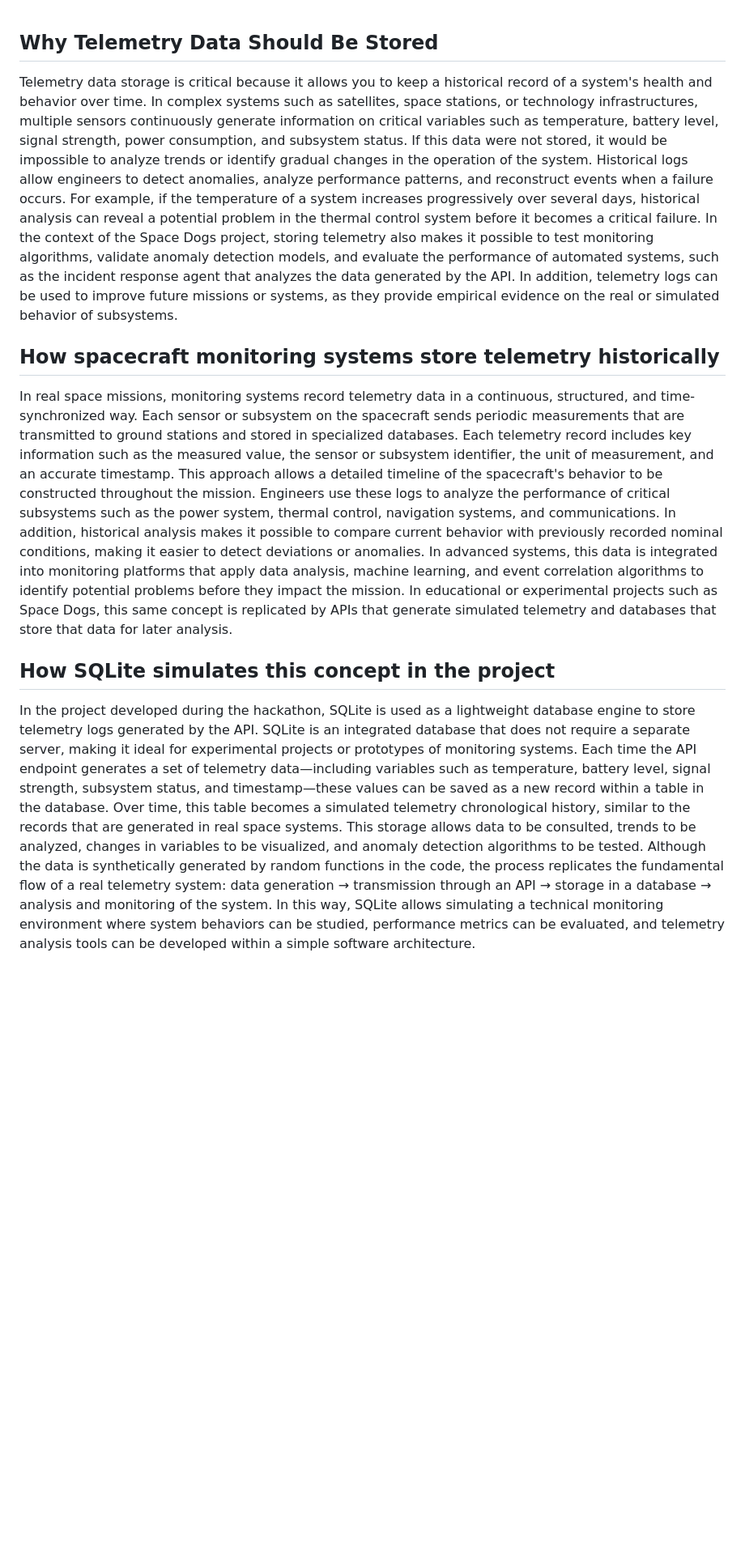
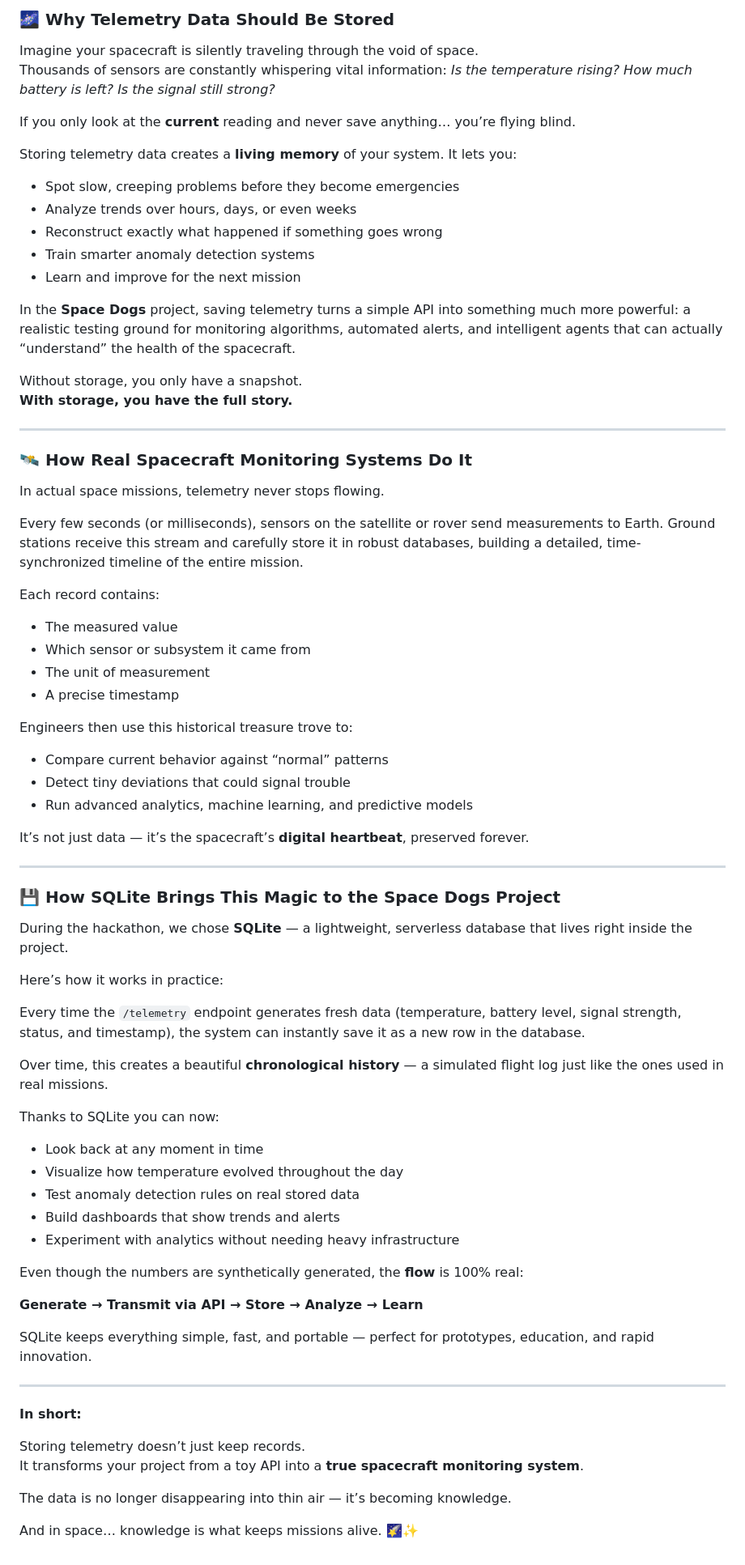
Before and after one commit to akabyn5/space-dogs-ghw-cloud, a Markdown page: docs/telemetry-database.md, the part around the change. Shown at 81% size. Rendered like a GitHub page; blank space fills up the shorter version.

```diff
--- a/docs/telemetry-database.md
+++ b/docs/telemetry-database.md
@@ -1,12 +1,76 @@
+### 🌌 **Why Telemetry Data Should Be Stored**
 
-## Why Telemetry Data Should Be Stored
+Imagine your spacecraft is silently traveling through the void of space.
+Thousands of sensors are constantly whispering vital information: *Is the temperature rising? How much battery is left? Is the signal still strong?*
 
-Telemetry data storage is critical because it allows you to keep a historical record of a system's health and behavior over time. In complex systems such as satellites, space stations, or technology infrastructures, multiple sensors continuously generate information on critical variables such as temperature, battery level, signal strength, power consumption, and subsystem status. If this data were not stored, it would be impossible to analyze trends or identify gradual changes in the operation of the system. Historical logs allow engineers to detect anomalies, analyze performance patterns, and reconstruct events when a failure occurs. For example, if the temperature of a system increases progressively over several days, historical analysis can reveal a potential problem in the thermal control system before it becomes a critical failure. In the context of the Space Dogs project, storing telemetry also makes it possible to test monitoring algorithms, validate anomaly detection models, and evaluate the performance of automated systems, such as the incident response agent that analyzes the data generated by the API. In addition, telemetry logs can be used to improve future missions or systems, as they provide empirical evidence on the real or simulated behavior of subsystems.
+If you only look at the **current** reading and never save anything… you’re flying blind.
 
-## How spacecraft monitoring systems store telemetry historically
-In real space missions, monitoring systems record telemetry data in a continuous, structured, and time-synchronized way. Each sensor or subsystem on the spacecraft sends periodic measurements that are transmitted to ground stations and stored in specialized databases. Each telemetry record includes key information such as the measured value, the sensor or subsystem identifier, the unit of measurement, and an accurate timestamp. This approach allows a detailed timeline of the spacecraft's behavior to be constructed throughout the mission. Engineers use these logs to analyze the performance of critical subsystems such as the power system, thermal control, navigation systems, and communications. In addition, historical analysis makes it possible to compare current behavior with previously recorded nominal conditions, making it easier to detect deviations or anomalies. In advanced systems, this data is integrated into monitoring platforms that apply data analysis, machine learning, and event correlation algorithms to identify potential problems before they impact the mission. In educational or experimental projects such as Space Dogs, this same concept is replicated by APIs that generate simulated telemetry and databases that store that data for later analysis.
+Storing telemetry data creates a **living memory** of your system. It lets you:
 
+- Spot slow, creeping problems before they become emergencies
+- Analyze trends over hours, days, or even weeks
+- Reconstruct exactly what happened if something goes wrong
+- Train smarter anomaly detection systems
+- Learn and improve for the next mission
 
- ## How SQLite simulates this concept in the project
+In the **Space Dogs** project, saving telemetry turns a simple API into something much more powerful: a realistic testing ground for monitoring algorithms, automated alerts, and intelligent agents that can actually “understand” the health of the spacecraft.
 
-In the project developed during the hackathon, SQLite is used as a lightweight database engine to store telemetry logs generated by the API. SQLite is an integrated database that does not require a separate server, making it ideal for experimental projects or prototypes of monitoring systems. Each time the API endpoint generates a set of telemetry data—including variables such as temperature, battery level, signal strength, subsystem status, and timestamp—these values can be saved as a new record within a table in the database. Over time, this table becomes a simulated telemetry chronological history, similar to the records that are generated in real space systems. This storage allows data to be consulted, trends to be analyzed, changes in variables to be visualized, and anomaly detection algorithms to be tested. Although the data is synthetically generated by random functions in the code, the process replicates the fundamental flow of a real telemetry system: data generation → transmission through an API → storage in a database → analysis and monitoring of the system. In this way, SQLite allows simulating a technical monitoring environment where system behaviors can be studied, performance metrics can be evaluated, and telemetry analysis tools can be developed within a simple software architecture.
+Without storage, you only have a snapshot.
+**With storage, you have the full story.**
+
+---
+
+### 🛰️ How Real Spacecraft Monitoring Systems Do It
+
+In actual space missions, telemetry never stops flowing.
+
+Every few seconds (or milliseconds), sensors on the satellite or rover send measurements to Earth. Ground stations receive this stream and carefully store it in robust databases, building a detailed, time-synchronized timeline of the entire mission.
+
+Each record contains:
+- The measured value
+- Which sensor or subsystem it came from
+- The unit of measurement
+- A precise timestamp
+
+Engineers then use this historical treasure trove to:
+- Compare current behavior against “normal” patterns
+- Detect tiny deviations that could signal trouble
+- Run advanced analytics, machine learning, and predictive models
+
+It’s not just data — it’s the spacecraft’s **digital heartbeat**, preserved forever.
+
+---
+
+### 💾 How SQLite Brings This Magic to the Space Dogs Project
+
+During the hackathon, we chose **SQLite** — a lightweight, serverless database that lives right inside the project.
+
+Here’s how it works in practice:
+
+Every time the `/telemetry` endpoint generates fresh data (temperature, battery level, signal strength, status, and timestamp), the system can instantly save it as a new row in the database.
+
+Over time, this creates a beautiful **chronological history** — a simulated flight log just like the ones used in real missions.
+
+Thanks to SQLite you can now:
+- Look back at any moment in time
+- Visualize how temperature evolved throughout the day
+- Test anomaly detection rules on real stored data
+- Build dashboards that show trends and alerts
+- Experiment with analytics without needing heavy infrastructure
+
+Even though the numbers are synthetically generated, the **flow** is 100% real:
+
+**Generate → Transmit via API → Store → Analyze → Learn**
+
+SQLite keeps everything simple, fast, and portable — perfect for prototypes, education, and rapid innovation.
+
+---
+
+**In short:**
+
+Storing telemetry doesn’t just keep records.
+It transforms your project from a toy API into a **true spacecraft monitoring system**.
+
+The data is no longer disappearing into thin air — it’s becoming knowledge.
+
+And in space… knowledge is what keeps missions alive. 🌠✨
```
